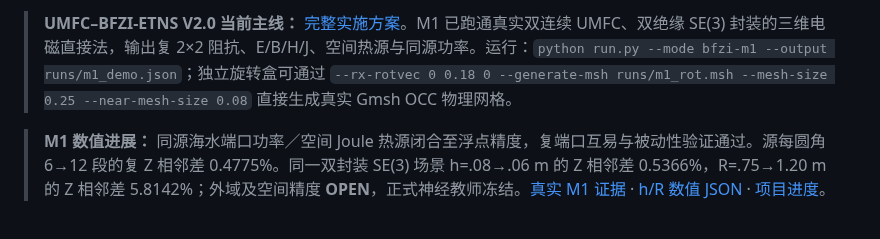
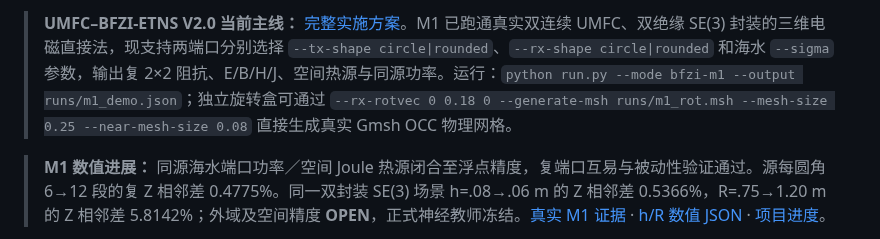
Before and after one commit to AliceThunder/SDFMPNEO, a Markdown page: README.md, the part around the change. Rendered like a GitHub page.

Commit message:
docs: expose independently selectable UMFC coil shape and seawater sigma

```diff
--- a/README.md
+++ b/README.md
@@ -1,4 +1,4 @@
-> **UMFC–BFZI-ETNS V2.0 当前主线：** [完整实施方案](docs/research/bfzi_uwpt_electrothermal/UMFC_BFZI_ETNS_V2_EXECUTION_PLAN.md)。M1 已跑通真实双连续 UMFC、双绝缘 SE(3) 封装的三维电磁直接法，输出复 2×2 阻抗、E/B/H/J、空间热源与同源功率。运行：`python run.py --mode bfzi-m1 --output runs/m1_demo.json`；独立旋转盒可通过 `--rx-rotvec 0 0.18 0 --generate-msh runs/m1_rot.msh --mesh-size 0.25 --near-mesh-size 0.08` 直接生成真实 Gmsh OCC 物理网格。
+> **UMFC–BFZI-ETNS V2.0 当前主线：** [完整实施方案](docs/research/bfzi_uwpt_electrothermal/UMFC_BFZI_ETNS_V2_EXECUTION_PLAN.md)。M1 已跑通真实双连续 UMFC、双绝缘 SE(3) 封装的三维电磁直接法，现支持两端口分别选择 `--tx-shape circle|rounded`、`--rx-shape circle|rounded` 和海水 `--sigma` 参数，输出复 2×2 阻抗、E/B/H/J、空间热源与同源功率。运行：`python run.py --mode bfzi-m1 --output runs/m1_demo.json`；独立旋转盒可通过 `--rx-rotvec 0 0.18 0 --generate-msh runs/m1_rot.msh --mesh-size 0.25 --near-mesh-size 0.08` 直接生成真实 Gmsh OCC 物理网格。
 
 > **M1 数值进展：** 同源海水端口功率／空间 Joule 热源闭合至浮点精度，复端口互易与被动性验证通过。源每圆角 6→12 段的复 Z 相邻差 0.4775%。同一双封装 SE(3) 场景 h=.08→.06 m 的 Z 相邻差 0.5366%，R=.75→1.20 m 的 Z 相邻差 5.8142%；外域及空间精度 **OPEN**，正式神经教师冻结。[真实 M1 证据](docs/research/bfzi_uwpt_electrothermal/evidence/m1_dual_umfc_direct.md) · [h/R 数值 JSON](docs/research/bfzi_uwpt_electrothermal/evidence/m1_se3_hr_200khz.json) · [项目进度](docs/research/bfzi_uwpt_electrothermal/PROJECT_PROGRESS.md)。
 
```
